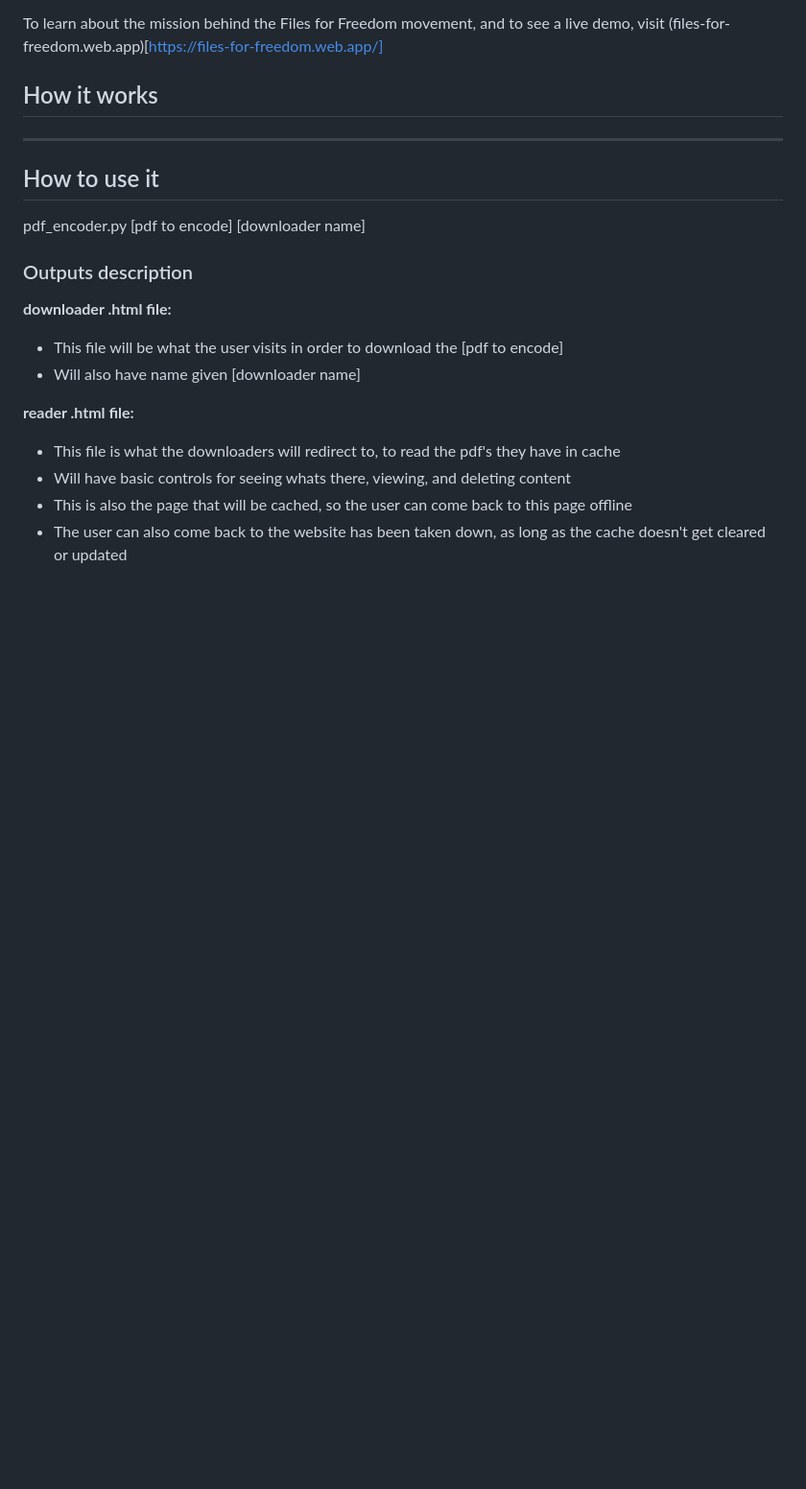
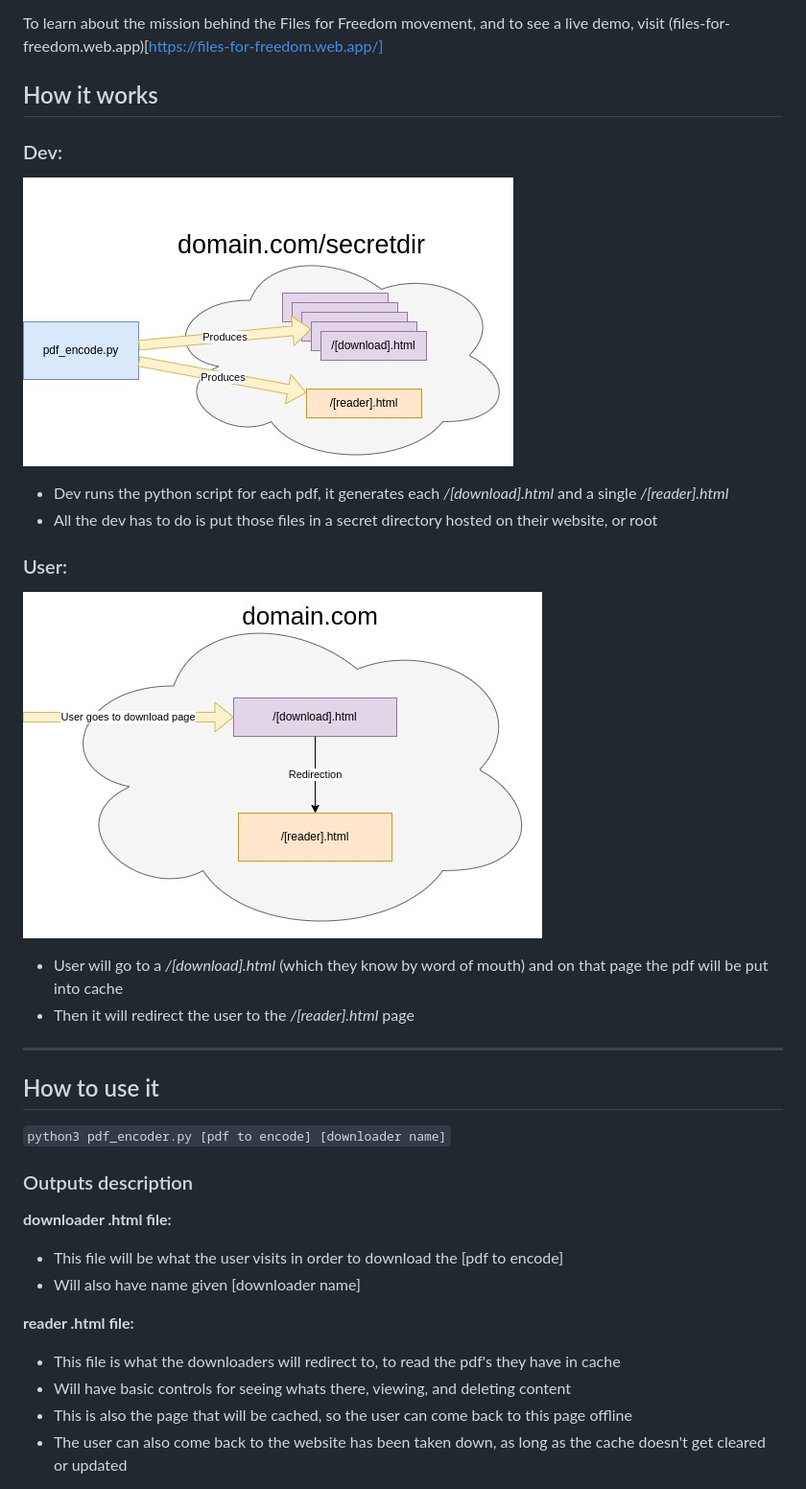
Before and after one commit to Echo545/files-for-freedom, a Markdown page: README.md, the part around the change printed below. Shown: that part at 96% size. GitHub-like rendering; pictures changed too: imgs/jamdev.jpg (added), imgs/jamuser.jpg (added); blank space fills up the shorter version.

Commit message:
readme stuff

````diff
--- a/README.md
+++ b/README.md
@@ -5,11 +5,19 @@ Support free access to information using nothing more than your existing web ser
 To learn about the mission behind the Files for Freedom movement, and to see a live demo, visit (files-for-freedom.web.app)[https://files-for-freedom.web.app/]
 
 ## How it works
+### Dev:
+![dev dia](imgs/jamdev.jpg)
+* Dev runs the python script for each pdf, it generates each _/[download].html_ and a single _/[reader].html_
+* All the dev has to do is put those files in a secret directory hosted on their website, or root
 
+### User:
+![user dia](imgs/jamuser.jpg)
+* User will go to a _/[download].html_ (which they know by word of mouth) and on that page the pdf will be put into cache
+* Then it will redirect the user to the _/[reader].html_ page
 
 ----
 ## How to use it
-pdf_encoder.py [pdf to encode] [downloader name]
+```python3 pdf_encoder.py [pdf to encode] [downloader name]```
 
 ### Outputs description
 **downloader .html file:**
````
Also changed, not shown: other parts of README.md (+4 -7 lines).
